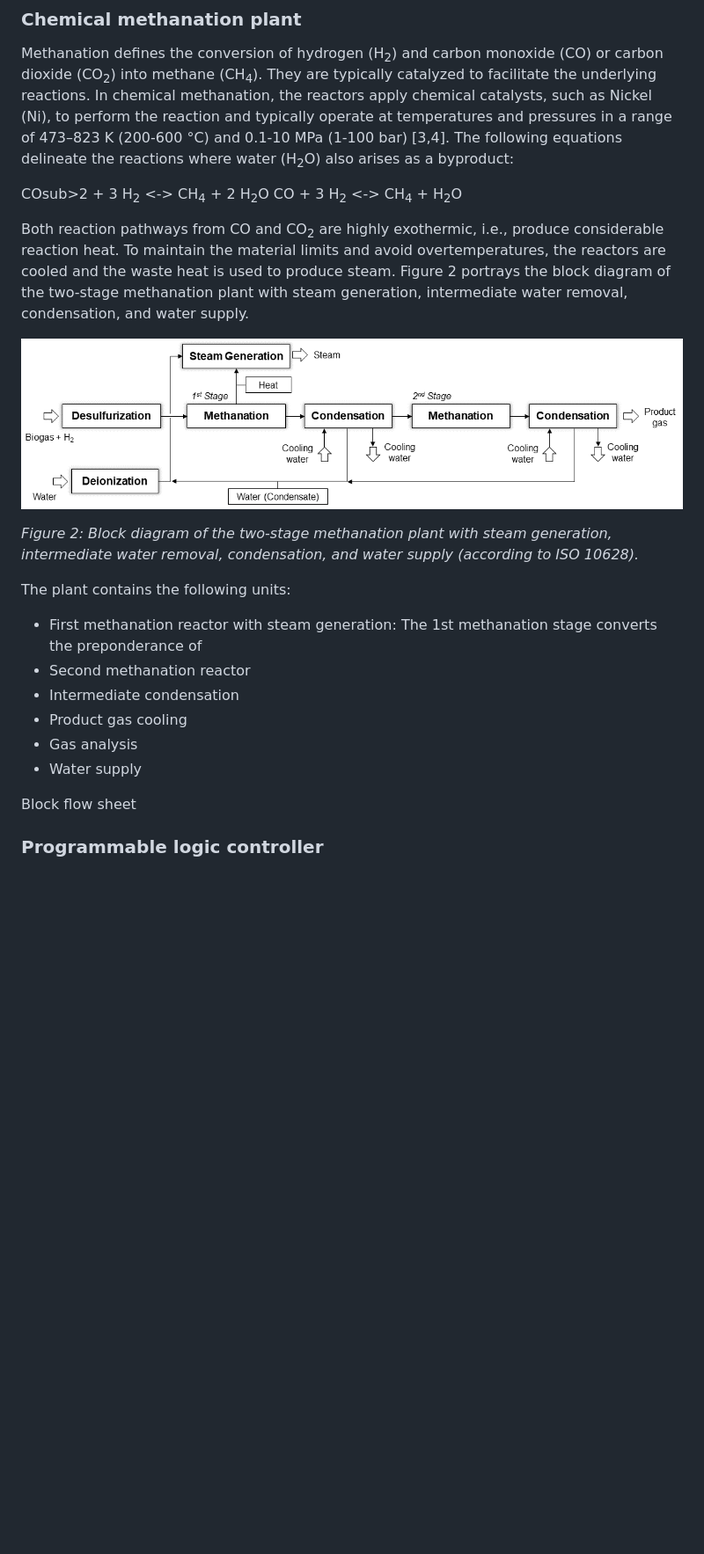
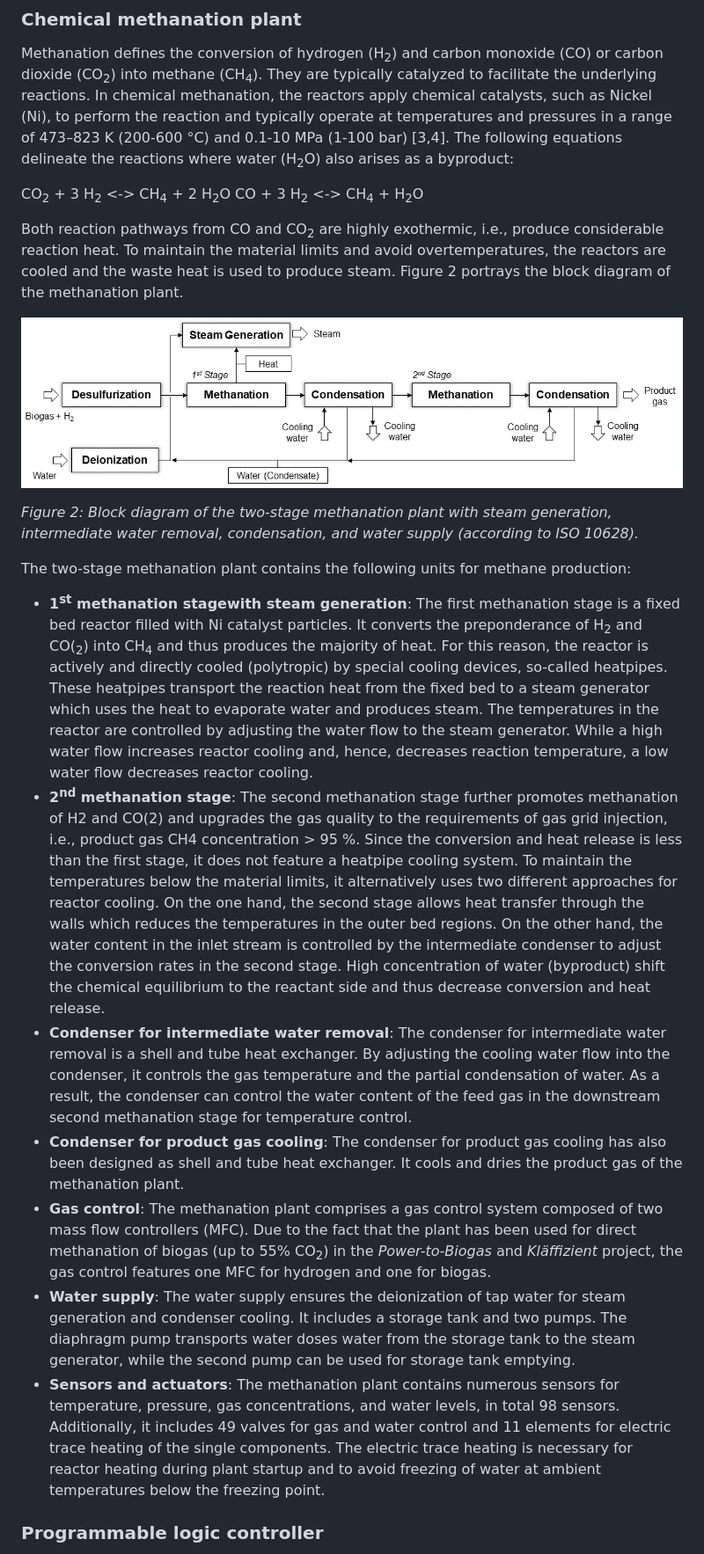
Before and after one commit to SimMarkt/PLC_Meth, a Markdown page: README.md, the part around the change printed below. Shown: that part at 88% size. Rendered like a GitHub page; blank space fills up the shorter version.

```diff
--- a/README.md
+++ b/README.md
@@ -32,27 +32,23 @@ In addition, **PLC_Meth** includes routines for fully automated operation of the
 
 Methanation defines the conversion of hydrogen (H<sub>2</sub>) and carbon monoxide (CO) or carbon dioxide (CO<sub>2</sub>) into methane (CH<sub>4</sub>). They are typically catalyzed to facilitate the underlying reactions. In chemical methanation, the reactors apply chemical catalysts, such as Nickel (Ni), to perform the reaction and typically operate at temperatures and pressures in a range of 473–823 K (200-600 °C) and 0.1-10 MPa (1-100 bar) [3,4]. The following equations delineate the reactions where water (H<sub>2</sub>O) also arises as a byproduct:
 
-COsub>2</sub> + 3 H<sub>2</sub> <-> CH<sub>4</sub> + 2 H<sub>2</sub>O
+CO<sub>2</sub> + 3 H<sub>2</sub> <-> CH<sub>4</sub> + 2 H<sub>2</sub>O
 CO + 3 H<sub>2</sub> <-> CH<sub>4</sub> + H<sub>2</sub>O
 
-Both reaction pathways from CO and CO<sub>2</sub> are highly exothermic, i.e., produce considerable reaction heat. To maintain the material limits and avoid overtemperatures, the reactors are cooled and the waste heat is used to produce steam. Figure 2 portrays the block diagram of the two-stage methanation plant with steam generation, intermediate water removal, condensation, and water supply.
+Both reaction pathways from CO and CO<sub>2</sub> are highly exothermic, i.e., produce considerable reaction heat. To maintain the material limits and avoid overtemperatures, the reactors are cooled and the waste heat is used to produce steam. Figure 2 portrays the block diagram of the methanation plant.
 
 ![Block](img/Block.png)
 
-*Figure 2: Block diagram of the two-stage methanation plant with steam generation, intermediate
-water removal, condensation, and water supply (according to ISO 10628).*
+*Figure 2: Block diagram of the two-stage methanation plant with steam generation, intermediate water removal, condensation, and water supply (according to ISO 10628).*
 
-The plant contains the following units:
- - First methanation reactor with steam generation: The 1st methanation stage converts the preponderance of
- - Second methanation reactor
- - Intermediate condensation
- - Product gas cooling
- - Gas analysis
- - Water supply
-
- Block flow sheet
-
-
+The two-stage methanation plant contains the following units for methane production:
+ - **1<sup>st</sup> methanation stagewith steam generation**: The first methanation stage is a fixed bed reactor filled with Ni catalyst particles. It converts the preponderance of H<sub>2</sub> and CO(<sub>2</sub>) into CH<sub>4</sub> and thus produces the majority of heat. For this reason, the reactor is actively and directly cooled (polytropic) by special cooling devices, so-called heatpipes. These heatpipes transport the reaction heat from the fixed bed to a steam generator which uses the heat to evaporate water and produces steam. The temperatures in the reactor are controlled by adjusting the water flow to the steam generator. While a high water flow increases reactor cooling and, hence, decreases reaction temperature, a low water flow decreases reactor cooling.
+ - **2<sup>nd</sup> methanation stage**: The second methanation stage further promotes methanation of H2 and CO(2) and upgrades the gas quality to the requirements of gas grid injection, i.e., product gas CH4 concentration > 95 %. Since the conversion and heat release is less than the first stage, it does not feature a heatpipe cooling system. To maintain the temperatures below the material limits, it alternatively uses two different approaches for reactor cooling. On the one hand, the second stage allows heat transfer through the walls which reduces the temperatures in the outer bed regions. On the other hand, the water content in the inlet stream is controlled by the intermediate condenser to adjust the conversion rates in the second stage. High concentration of water (byproduct) shift the chemical equilibrium to the reactant side and thus decrease conversion and heat release.
+ - **Condenser for intermediate water removal**: The condenser for intermediate water removal is a shell and tube heat exchanger. By adjusting the cooling water flow into the condenser, it controls the gas temperature and the partial condensation of water. As a result, the condenser can control the water content of the feed gas in the downstream second methanation stage for temperature control.
+ - **Condenser for product gas cooling**: The condenser for product gas cooling has also been designed as shell and tube heat exchanger. It cools and dries the product gas of the methanation plant.
+ - **Gas control**: The methanation plant comprises a gas control system composed of two mass flow controllers (MFC). Due to the fact that the plant has been used for direct methanation of biogas (up to 55% CO<sub>2</sub>) in the *Power-to-Biogas* and *Kläffizient* project, the gas control features one MFC for hydrogen and one for biogas.
+ - **Water supply**: The water supply ensures the deionization of tap water for steam generation and condenser cooling. It includes a storage tank and two pumps. The diaphragm pump transports water doses water from the storage tank to the steam generator, while the second pump can be used for storage tank emptying.
+ - **Sensors and actuators**: The methanation plant contains numerous sensors for temperature, pressure, gas concentrations, and water levels, in total 98 sensors. Additionally, it includes 49 valves for gas and water control and 11 elements for electric trace heating of the single components. The electric trace heating is necessary for reactor heating during plant startup and to avoid freezing of water at ambient temperatures below the freezing point.
 
 ### Programmable logic controller
 
```
Also changed, not shown: other parts of README.md (+1 -1 lines).
